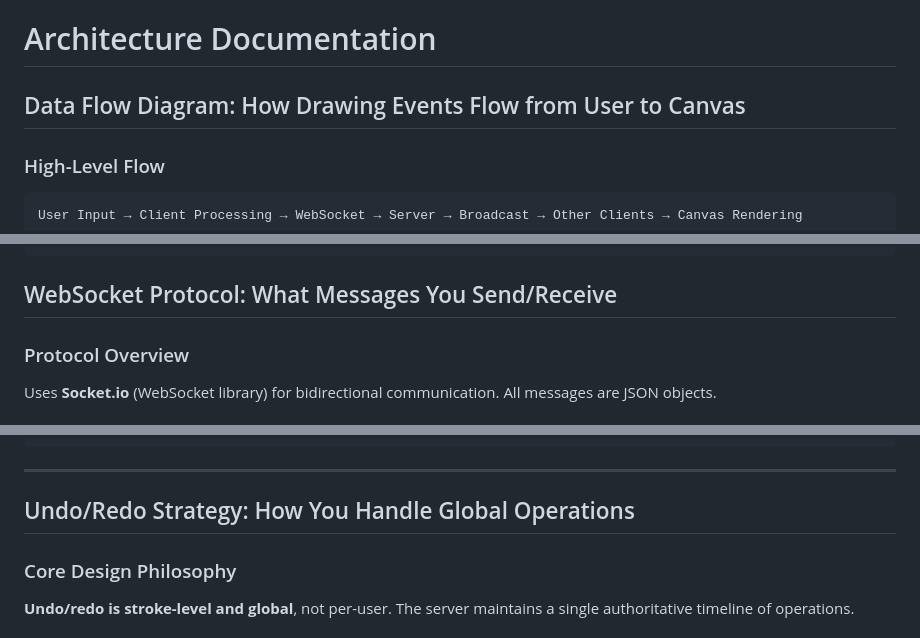
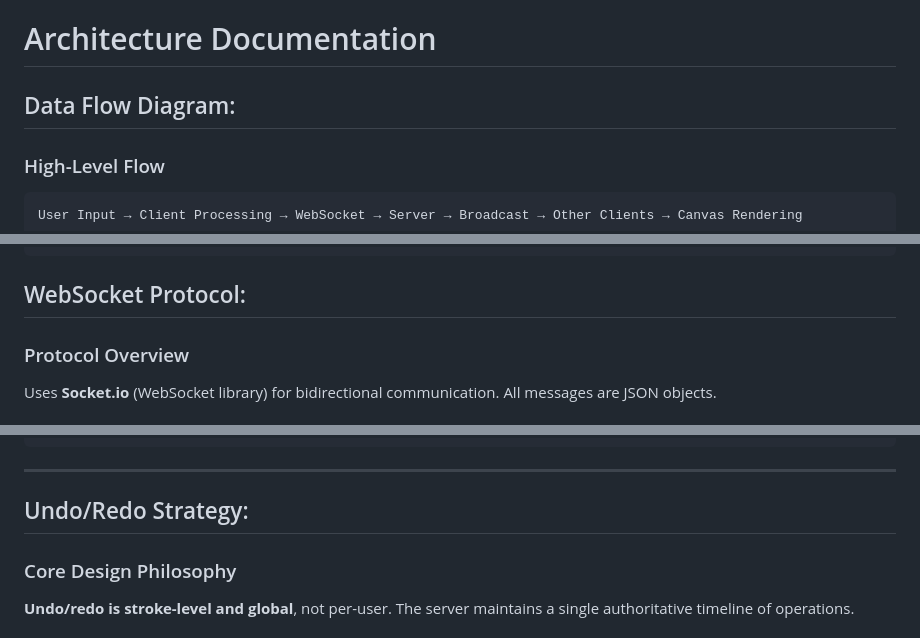
Before and after one commit to Srishty301/Real-Time-Collaborative-Drawing-Canvas, a Markdown page: ARCHITECTURE.md, 3 parts joined by grey strips. Rendered like a GitHub page.

````diff
--- a/ARCHITECTURE.md
+++ b/ARCHITECTURE.md
@@ -1,6 +1,6 @@
 # Architecture Documentation
 
-## Data Flow Diagram: How Drawing Events Flow from User to Canvas
+## Data Flow Diagram:
 
 ### High-Level Flow
 
@@ -79,7 +79,7 @@ User Input → Client Processing → WebSocket → Server → Broadcast → Othe
                                         └─────────────┘
 ```
 
-## WebSocket Protocol: What Messages You Send/Receive
+## WebSocket Protocol:
 
 ### Protocol Overview
 
@@ -348,7 +348,7 @@ Full state snapshot (for recovery).
 
 ---
 
-## Undo/Redo Strategy: How You Handle Global Operations
+## Undo/Redo Strategy:
 
 ### Core Design Philosophy
 
````
Also changed, not shown: other parts of ARCHITECTURE.md (+2 -2 lines).
